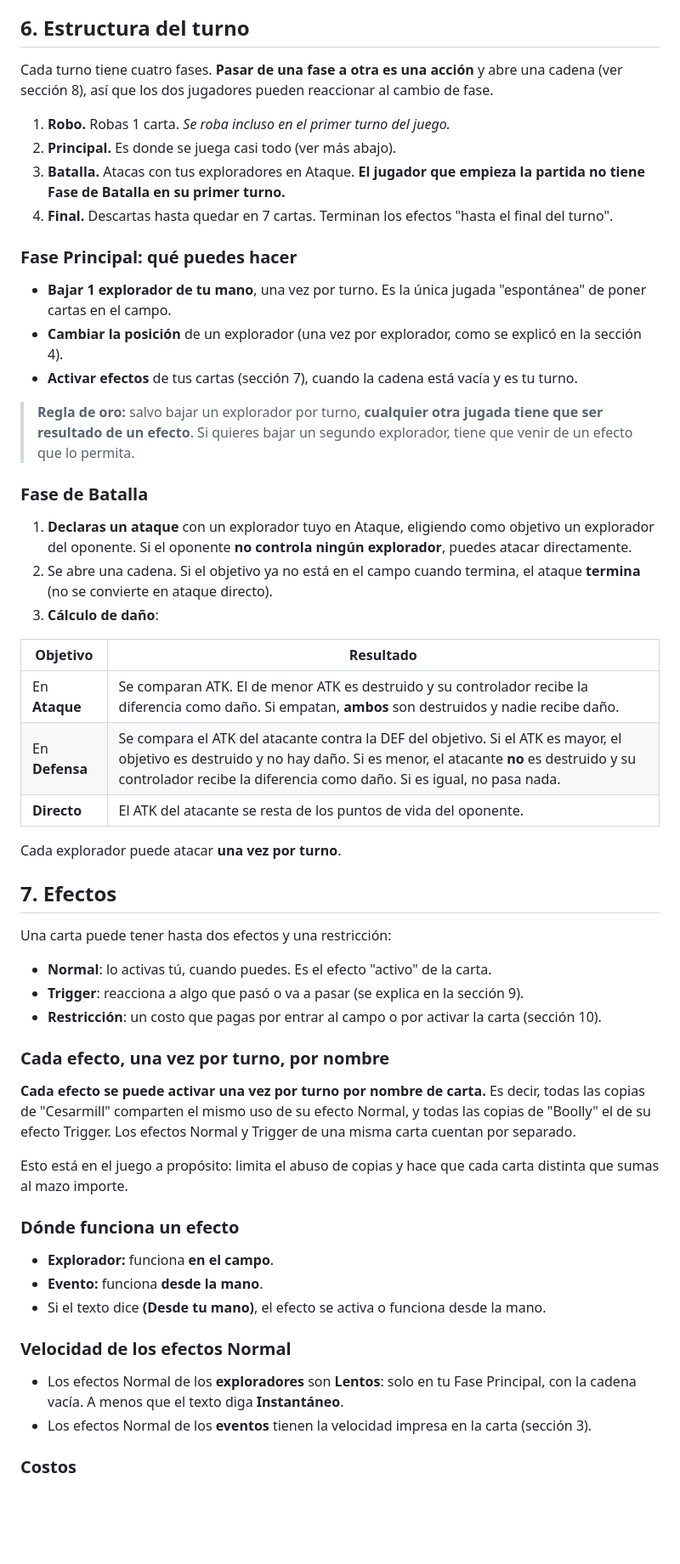
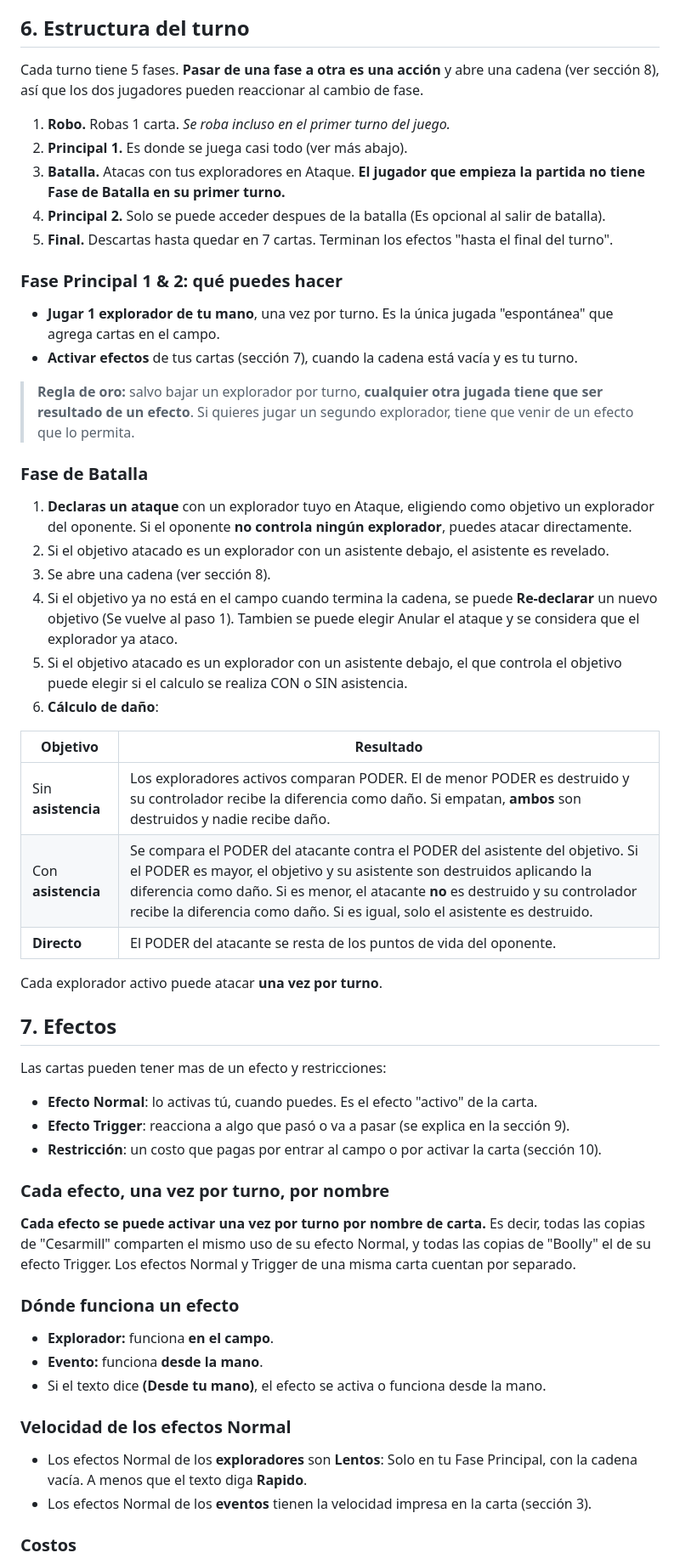
Before and after one commit to Nicoliis/TCG-Prototyper, a Markdown page: demoTCG/ruleguides.md, the part around one of its changes. Shown at 85% size. Drawn GitHub-style; blank space fills up the shorter version.

```diff
--- a/demoTCG/ruleguides.md
+++ b/demoTCG/ruleguides.md
@@ -70,48 +69,49 @@ Una **ficha** es un explorador que no viene de ninguna carta (por ejemplo, la Cr
 
 ## 6. Estructura del turno
 
-Cada turno tiene cuatro fases. **Pasar de una fase a otra es una acción** y abre una cadena (ver sección 8), así que los dos jugadores pueden reaccionar al cambio de fase.
+Cada turno tiene 5 fases. **Pasar de una fase a otra es una acción** y abre una cadena (ver sección 8), así que los dos jugadores pueden reaccionar al cambio de fase.
 
 1. **Robo.** Robas 1 carta. *Se roba incluso en el primer turno del juego.*
-2. **Principal.** Es donde se juega casi todo (ver más abajo).
+2. **Principal 1.** Es donde se juega casi todo (ver más abajo).
 3. **Batalla.** Atacas con tus exploradores en Ataque. **El jugador que empieza la partida no tiene Fase de Batalla en su primer turno.**
+2. **Principal 2.** Solo se puede acceder despues de la batalla (Es opcional al salir de batalla).
 4. **Final.** Descartas hasta quedar en 7 cartas. Terminan los efectos "hasta el final del turno".
 
-### Fase Principal: qué puedes hacer
+### Fase Principal 1 & 2: qué puedes hacer
 
-- **Bajar 1 explorador de tu mano**, una vez por turno. Es la única jugada "espontánea" de poner cartas en el campo.
-- **Cambiar la posición** de un explorador (una vez por explorador, como se explicó en la sección 4).
+- **Jugar 1 explorador de tu mano**, una vez por turno. Es la única jugada "espontánea" que agrega cartas en el campo.
 - **Activar efectos** de tus cartas (sección 7), cuando la cadena está vacía y es tu turno.
 
-> **Regla de oro:** salvo bajar un explorador por turno, **cualquier otra jugada tiene que ser resultado de un efecto**. Si quieres bajar un segundo explorador, tiene que venir de un efecto que lo permita.
+> **Regla de oro:** salvo bajar un explorador por turno, **cualquier otra jugada tiene que ser resultado de un efecto**. Si quieres jugar un segundo explorador, tiene que venir de un efecto que lo permita.
 
 ### Fase de Batalla
 
 1. **Declaras un ataque** con un explorador tuyo en Ataque, eligiendo como objetivo un explorador del oponente. Si el oponente **no controla ningún explorador**, puedes atacar directamente.
-2. Se abre una cadena. Si el objetivo ya no está en el campo cuando termina, el ataque **termina** (no se convierte en ataque directo).
-3. **Cálculo de daño**:
+2. Si el objetivo atacado es un explorador con un asistente debajo, el asistente es revelado.
+3. Se abre una cadena (ver sección 8).
+4. Si el objetivo ya no está en el campo cuando termina la cadena, se puede **Re-declarar** un nuevo objetivo (Se vuelve al paso 1). Tambien se puede elegir Anular el ataque y se considera que el explorador ya ataco.
+3. Si el objetivo atacado es un explorador con un asistente debajo, el que controla el objetivo puede elegir si el calculo se realiza CON o SIN asistencia.
+4. **Cálculo de daño**:
 
 | Objetivo | Resultado |
 |---|---|
-| En **Ataque** | Se comparan ATK. El de menor ATK es destruido y su controlador recibe la diferencia como daño. Si empatan, **ambos** son destruidos y nadie recibe daño. |
-| En **Defensa** | Se compara el ATK del atacante contra la DEF del objetivo. Si el ATK es mayor, el objetivo es destruido y no hay daño. Si es menor, el atacante **no** es destruido y su controlador recibe la diferencia como daño. Si es igual, no pasa nada. |
-| **Directo** | El ATK del atacante se resta de los puntos de vida del oponente. |
+| Sin **asistencia** | Los exploradores activos comparan PODER. El de menor PODER es destruido y su controlador recibe la diferencia como daño. Si empatan, **ambos** son destruidos y nadie recibe daño. |
+| Con **asistencia** | Se compara el PODER del atacante contra el PODER del asistente del objetivo. Si el PODER es mayor, el objetivo y su asistente son destruidos aplicando la diferencia como daño. Si es menor, el atacante **no** es destruido y su controlador recibe la diferencia como daño. Si es igual, solo el asistente es destruido. |
+| **Directo** | El PODER del atacante se resta de los puntos de vida del oponente. |
 
-Cada explorador puede atacar **una vez por turno**.
+Cada explorador activo puede atacar **una vez por turno**.
 
 ## 7. Efectos
 
-Una carta puede tener hasta dos efectos y una restricción:
+Las cartas pueden tener mas de un efecto y restricciones:
 
-- **Normal**: lo activas tú, cuando puedes. Es el efecto "activo" de la carta.
-- **Trigger**: reacciona a algo que pasó o va a pasar (se explica en la sección 9).
+- **Efecto Normal**: lo activas tú, cuando puedes. Es el efecto "activo" de la carta.
+- **Efecto Trigger**: reacciona a algo que pasó o va a pasar (se explica en la sección 9).
 - **Restricción**: un costo que pagas por entrar al campo o por activar la carta (sección 10).
 
 ### Cada efecto, una vez por turno, por nombre
 
 **Cada efecto se puede activar una vez por turno por nombre de carta.** Es decir, todas las copias de "Cesarmill" comparten el mismo uso de su efecto Normal, y todas las copias de "Boolly" el de su efecto Trigger. Los efectos Normal y Trigger de una misma carta cuentan por separado.
-
-Esto está en el juego a propósito: limita el abuso de copias y hace que cada carta distinta que sumas al mazo importe.
 
 ### Dónde funciona un efecto
 
@@ -121,7 +121,7 @@ Esto está en el juego a propósito: limita el abuso de copias y hace que cada c
 
 ### Velocidad de los efectos Normal
 
-- Los efectos Normal de los **exploradores** son **Lentos**: solo en tu Fase Principal, con la cadena vacía. A menos que el texto diga **Instantáneo**.
+- Los efectos Normal de los **exploradores** son **Lentos**: Solo en tu Fase Principal, con la cadena vacía. A menos que el texto diga **Rapido**.
 - Los efectos Normal de los **eventos** tienen la velocidad impresa en la carta (sección 3).
 
 ### Costos
```
Also changed, not shown: other parts of demoTCG/ruleguides.md (+61 -56 lines).
